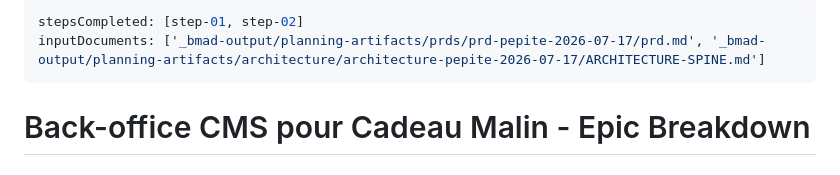
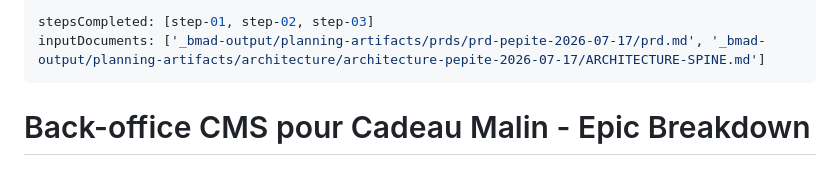
Before and after one commit to helvirekouoto/pepite, a Markdown page: _bmad-output/planning-artifacts/epics.md, the part around the change. Drawn GitHub-style.

Commit message:
docs(bmad): stories conformes au template (step 3) - toutes FR couvertes, deps validees

```diff
--- a/_bmad-output/planning-artifacts/epics.md
+++ b/_bmad-output/planning-artifacts/epics.md
@@ -1,5 +1,5 @@
 ---
-stepsCompleted: [step-01, step-02]
+stepsCompleted: [step-01, step-02, step-03]
 inputDocuments: ['_bmad-output/planning-artifacts/prds/prd-pepite-2026-07-17/prd.md', '_bmad-output/planning-artifacts/architecture/architecture-pepite-2026-07-17/ARCHITECTURE-SPINE.md']
 ---
 
```
